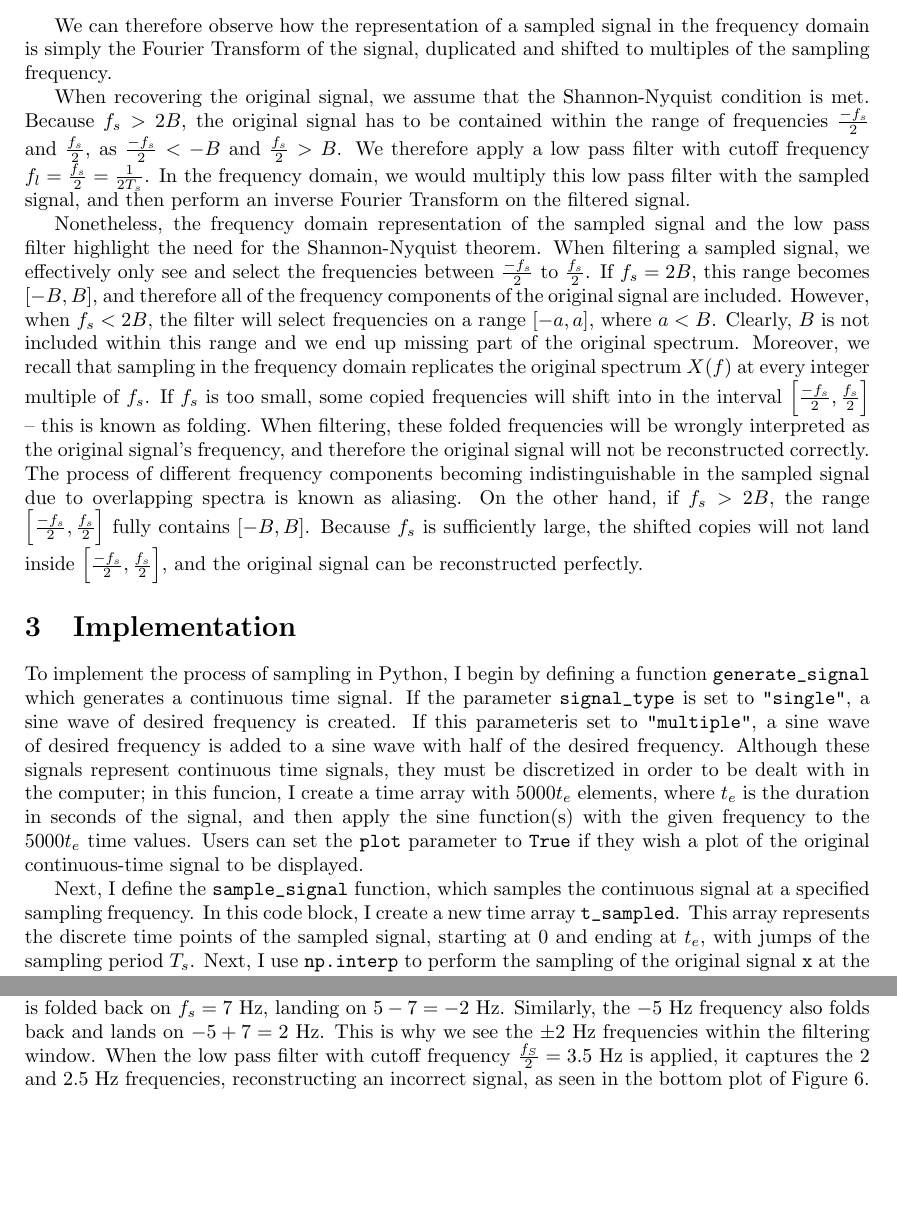
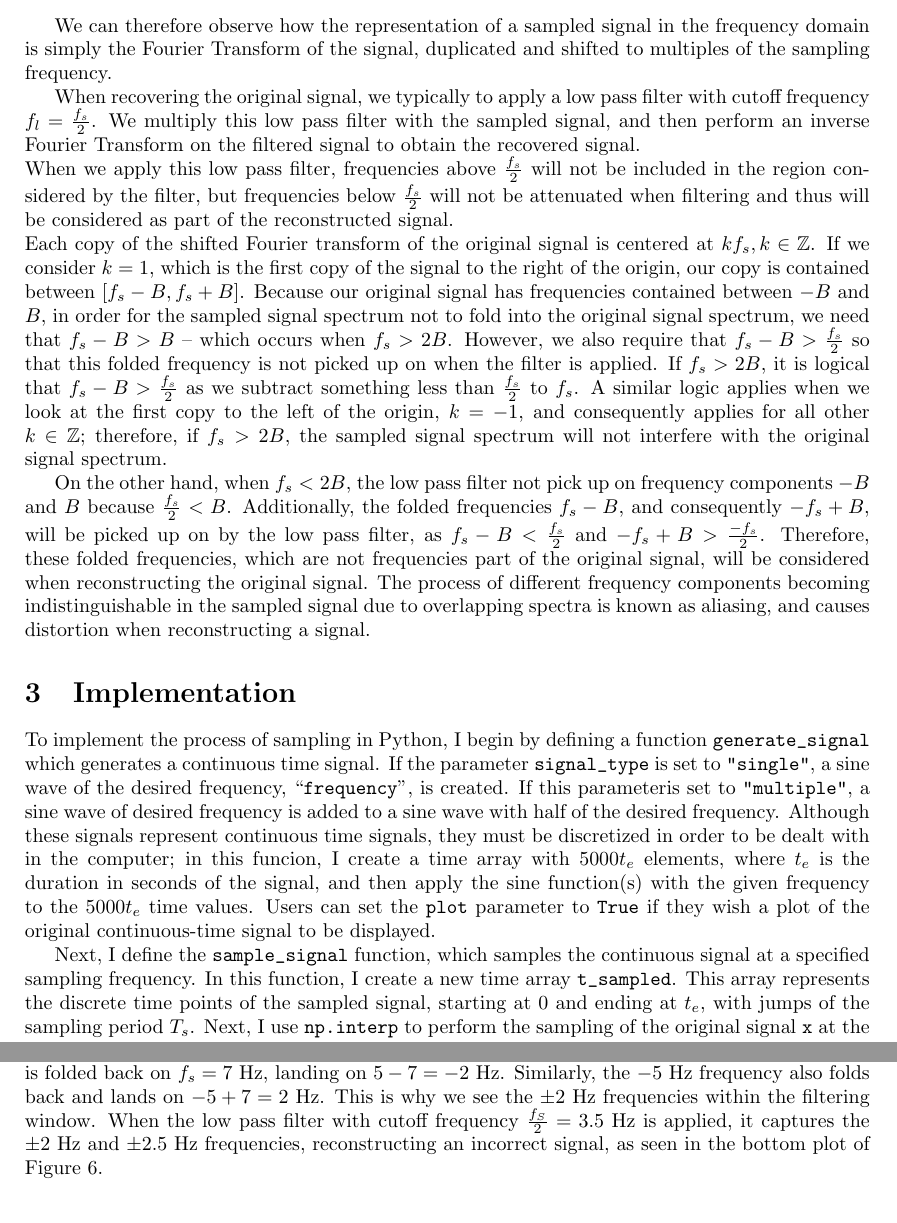
Before and after one commit to margheritatonon/approximation-II-assignment, a LaTeX problem sheet (approximation_assignment.tex): two parts of pages 3 and 7 of 8, joined at a grey line, cut so that both start at the same text, the shorter picture padded with empty space. Compiled offline with pdfLaTeX.

Commit message:
made minor changes

```diff
--- a/approximation_assignment.tex
+++ b/approximation_assignment.tex
@@ -136,22 +136,40 @@ Convolution of a function with a delta function shifts the function by the offse
 
 We can therefore observe how the representation of a sampled signal in the frequency domain is simply the Fourier Transform of the signal, duplicated and shifted to multiples of the sampling frequency.
 
-When recovering the original signal, we assume that the Shannon-Nyquist condition is met.
-Because $f_s > 2B$, the original signal has to be contained within the range of frequencies $\frac{-f_s}{2}$ and $\frac{f_s}{2}$, as $\frac{-f_s}{2} < -B$ and  $\frac{f_s}{2} > B$.
+When recovering the original signal, we typically to apply a low pass filter with cutoff frequency $f_l = \frac{f_s}{2}$.
+We multiply this low pass filter with the sampled signal, and then perform an inverse Fourier Transform on the filtered signal to obtain the recovered signal.
+
+\noindent When we apply this low pass filter, frequencies above $\frac{f_s}{2}$ will not be included in the region considered by the filter, but frequencies below $\frac{f_s}{2}$ will not be attenuated when filtering and thus will be considered as part of the reconstructed signal.
+
+\noindent Each copy of the shifted Fourier transform of the original signal is centered at $kf_s, k \in \mathbb{Z}$.
+If we consider $k=1$, which is the first copy of the signal to the right of the origin, our copy is contained between $[f_s - B, f_s + B]$.
+Because our original signal has frequencies contained between $-B$ and $B$, in order for the sampled signal spectrum not to fold into the original signal spectrum, we need that $f_s - B > B$ -- which occurs when $f_s > 2B$.
+However, we also require that $f_s - B > \frac{f_s}{2}$ so that this folded frequency is not picked up on when the filter is applied.
+If $f_s > 2B$, it is logical that $f_s - B > \frac{f_s}{2}$ as we subtract something less than $\frac{f_s}{2}$ to $f_s$.
+A similar logic applies when we look at the first copy to the left of the origin, $k=-1$, and consequently applies for all other $k \in \mathbb{Z}$; therefore, if $f_s > 2B$, the sampled signal spectrum will not interfere with the original signal spectrum.
+
+On the other hand, when $f_s < 2B$, the low pass filter not pick up on frequency components $-B$ and $B$ because $\frac{f_s}{2} < B$.
+Additionally, the folded frequencies $f_s - B$, and consequently $-f_s + B$, will be picked up on by the low pass filter, as $f_s - B < \frac{f_s}{2}$ and $-f_s + B > \frac{-f_s}{2}$.
+Therefore, these folded frequencies, which are not frequencies part of the original signal, will be considered when reconstructing the original signal.
+The process of different frequency components becoming indistinguishable in the sampled signal due to overlapping spectra is known as aliasing, and causes distortion when reconstructing a signal.
+
+
+%When recovering the original signal, we assume that the Shannon-Nyquist condition is met.
+%Because $f_s > 2B$, the original signal has to be contained within the range of frequencies $\frac{-f_s}{2}$ and $\frac{f_s}{2}$, as $\frac{-f_s}{2} < -B$ and  $\frac{f_s}{2} > B$.
 %Because the frequency domain representation of a signal has the frequency of the signal as well as the negative frequency of the signal, we only need to consider the positive frequencies: $0$ to $\frac{f_s}{2}$ Hz. %todo: rephrase
-We therefore apply a low pass filter with cutoff frequency $f_l = \frac{f_s}{2} = \frac{1}{2T_s}$.
-In the frequency domain, we would multiply this low pass filter with the sampled signal, and then perform an inverse Fourier Transform on the filtered signal.
+%We therefore apply a low pass filter with cutoff frequency $f_l = \frac{f_s}{2} = \frac{1}{2T_s}$.
+%In the frequency domain, we would multiply this low pass filter with the sampled signal, and then perform an inverse Fourier Transform on the filtered signal.
 
-Nonetheless, the frequency domain representation of the sampled signal and the low pass filter highlight the need for the Shannon-Nyquist theorem.
-When filtering a sampled signal, we effectively only see and select the frequencies between $\frac{-f_s}{2}$ to $\frac{f_s}{2}$.
-If $f_s = 2B$, this range becomes $[-B, B]$, and therefore all of the frequency components of the original signal are included.
-However, when $f_s < 2B$, the filter will select frequencies on a range $[-a, a]$, where $a < B$. Clearly, $B$ is not included within this range and we end up missing part of the original spectrum.
-Moreover, we recall that sampling in the frequency domain replicates the original spectrum $X(f)$ at every integer multiple of $f_s$.
-If $f_s$ is too small, some copied frequencies will shift into in the interval $\left[\frac{-f_s}{2}, \frac{f_s}{2}\right]$ -- this is known as folding.
-When filtering, these folded frequencies will be wrongly interpreted as the original signal's frequency, and therefore the original signal will not be reconstructed correctly.
-The process of different frequency components becoming indistinguishable in the sampled signal due to overlapping spectra is known as aliasing.
-On the other hand, if $f_s > 2B$, the range $\left[\frac{-f_s}{2}, \frac{f_s}{2}\right]$ fully contains $\left[-B, B \right]$.
-Because $f_s$ is sufficiently large, the shifted copies will not land inside $\left[\frac{-f_s}{2}, \frac{f_s}{2}\right]$, and the original signal can be reconstructed perfectly.
+%Nonetheless, the frequency domain representation of the sampled signal and the low pass filter highlight the need for the Shannon-Nyquist theorem.
+%When filtering a sampled signal, we effectively only see and select the frequencies between $\frac{-f_s}{2}$ to $\frac{f_s}{2}$.
+%If $f_s = 2B$, this range becomes $[-B, B]$, and therefore all of the frequency components of the original signal are included.
+%However, when $f_s < 2B$, the filter will select frequencies on a range $[-a, a]$, where $a < B$. Clearly, $B$ is not included within this range and we end up missing part of the original spectrum.
+%Moreover, we recall that sampling in the frequency domain replicates the original spectrum $X(f)$ at every integer multiple of $f_s$.
+%If $f_s$ is too small, some copied frequencies will shift into in the interval $\left[\frac{-f_s}{2}, \frac{f_s}{2}\right]$ -- this is known as folding.
+%When filtering, these folded frequencies will be wrongly interpreted as the original signal's frequency, and therefore the original signal will not be reconstructed correctly.
+%The process of different frequency components becoming indistinguishable in the sampled signal due to overlapping spectra is known as aliasing.
+%On the other hand, if $f_s > 2B$, the range $\left[\frac{-f_s}{2}, \frac{f_s}{2}\right]$ fully contains $\left[-B, B \right]$.
+%Because $f_s$ is sufficiently large, the shifted copies will not land inside $\left[\frac{-f_s}{2}, \frac{f_s}{2}\right]$, and the original signal can be reconstructed perfectly.
 
 %When $f_s < 2B$, the filter will select frequencies between a value larger than $-B$ to a value smaller than $B$. Clearly, $B$ is not contained within this range.
 %Recalling that sampling in the frequency domain looks like copying and shifting the Fourier transform of the original signal, a small sampling frequency will cause some copied frequencies to land within the range $[\frac{-f_s}{2}, \frac{f_s}{2}]$ -- this is known as folding.
@@ -183,7 +201,7 @@ Because $f_s$ is sufficiently large, the shifted copies will not land inside $\l
 %maybe like one sentence of what the sampling process consists of
 
 To implement the process of sampling in Python, I begin by defining a function \verb|generate_signal| which generates a continuous time signal.
-If the parameter \verb|signal_type| is set to \verb|"single"|, a sine wave of desired frequency is created.
+If the parameter \verb|signal_type| is set to \verb|"single"|, a sine wave of the desired frequency, ``\verb|frequency|'', is created.
 If this parameteris set to \verb|"multiple"|, a sine wave of desired frequency is added to a sine wave with half of the desired frequency.
 %\begin{lstlisting}[language = Python]
 %\end{lstlisting}
@@ -195,7 +213,7 @@ Users can set the \verb|plot| parameter to \verb|True| if they wish a plot of th
 
 Next, I define the \verb|sample_signal| function, which samples the continuous signal at a specified sampling frequency.
 %code block of sample_signal
-In this code block, I create a new time array \verb|t_sampled|.
+In this function, I create a new time array \verb|t_sampled|.
 This array represents the discrete time points of the sampled signal, starting at 0 and ending at $t_e$, with jumps of the sampling period $T_s$.
 %for the sampled signal using the sampling period, representing the new set of discrete time points.
 Next, I use \verb|np.interp| to perform the sampling of the original signal \verb|x| at the time points in the \verb|t_sampled| array.
@@ -369,7 +389,7 @@ In the frequency domain plot (top), we can see that the low pass filter bounds a
 This means the 5 Hz frequency component from the original signal lies outside the filter range and is therefore not captured.
 Moreover, we also observe folding happening. The $5$ Hz frequency is folded back on $f_s = 7$ Hz, landing on $5-7=-2$ Hz.
 Similarly, the $-5$ Hz frequency also folds back and lands on $-5+7=2$ Hz. This is why we see the $\pm 2$ Hz frequencies within the filtering window.
-When the low pass filter with cutoff frequency $\frac{f_S}{2} = 3.5$ Hz is applied, it captures the 2 and 2.5 Hz frequencies, reconstructing an incorrect signal, as seen in the bottom plot of Figure 6.
+When the low pass filter with cutoff frequency $\frac{f_S}{2} = 3.5$ Hz is applied, it captures the $\pm 2$ Hz and $\pm 2.5$ Hz frequencies, reconstructing an incorrect signal, as seen in the bottom plot of Figure 6.
 
 
 %Figure 5 shows the frequency domain representation of the sampled signal at different sampling frequencies.
```
Also changed, not shown: approximation_assignment.pdf, approximation_assignment.tex (12 more changed lines).
